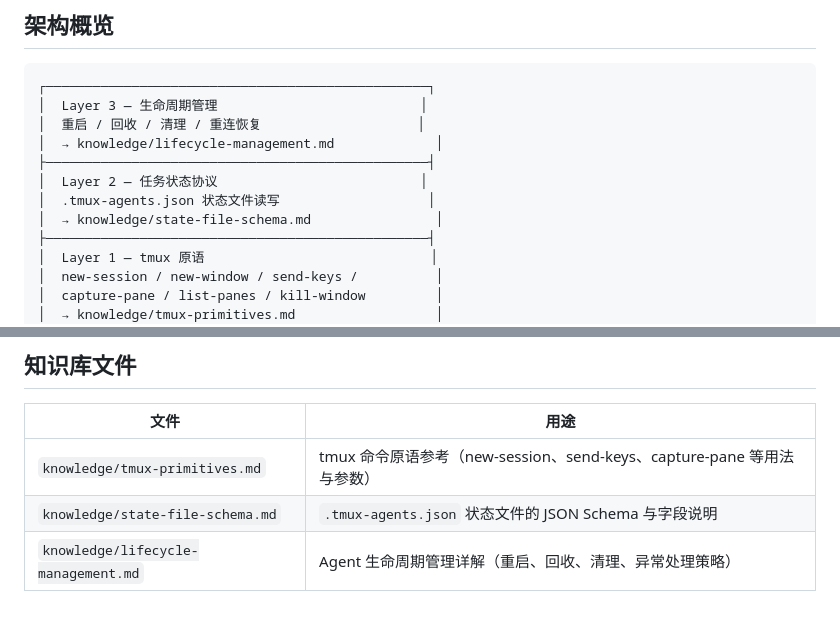
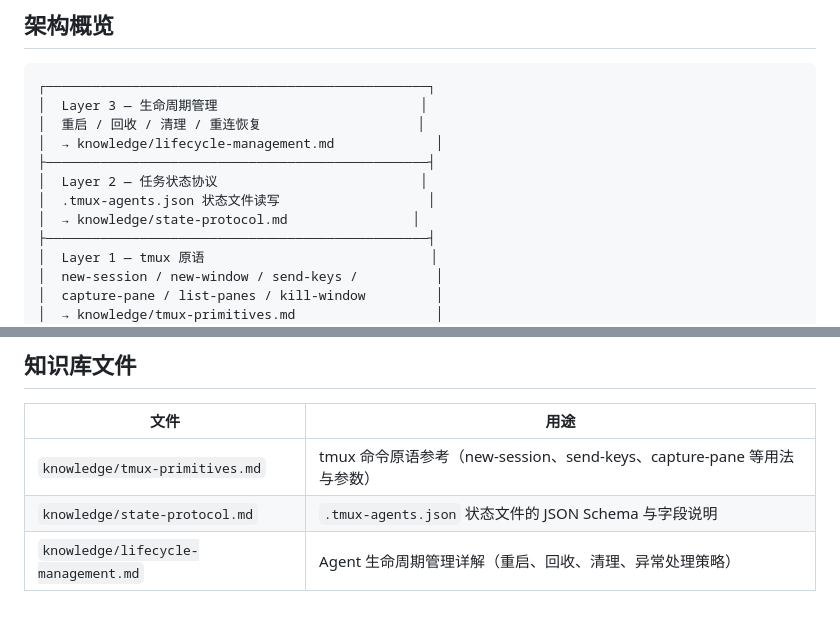
Before and after one commit to SmallRaw/smallraw-skills, a Markdown page: skills/tmux-agent/SKILL.md, 2 parts joined by grey strips. Drawn GitHub-style.

Commit message:
fix(tmux-agent): rename state-file-schema.md reference to state-protocol.md

```diff
--- a/skills/tmux-agent/SKILL.md
+++ b/skills/tmux-agent/SKILL.md
@@ -40,7 +40,7 @@ disable-model-invocation: false
 ├─────────────────────────────────────────────────┤
 │  Layer 2 — 任务状态协议                          │
 │  .tmux-agents.json 状态文件读写                   │
-│  → knowledge/state-file-schema.md                │
+│  → knowledge/state-protocol.md                │
 ├─────────────────────────────────────────────────┤
 │  Layer 1 — tmux 原语                             │
 │  new-session / new-window / send-keys /          │
@@ -258,5 +258,5 @@ jq '.agents | to_entries[] | "\(.key): \(.value.status)"' .tmux-agents.json
 | 文件 | 用途 |
 |------|------|
 | `knowledge/tmux-primitives.md` | tmux 命令原语参考（new-session、send-keys、capture-pane 等用法与参数） |
-| `knowledge/state-file-schema.md` | `.tmux-agents.json` 状态文件的 JSON Schema 与字段说明 |
+| `knowledge/state-protocol.md` | `.tmux-agents.json` 状态文件的 JSON Schema 与字段说明 |
 | `knowledge/lifecycle-management.md` | Agent 生命周期管理详解（重启、回收、清理、异常处理策略） |
```
